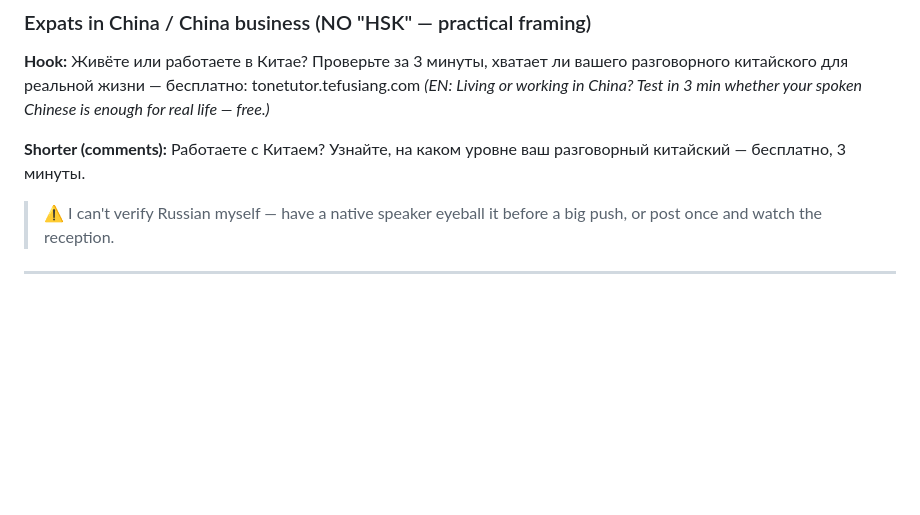
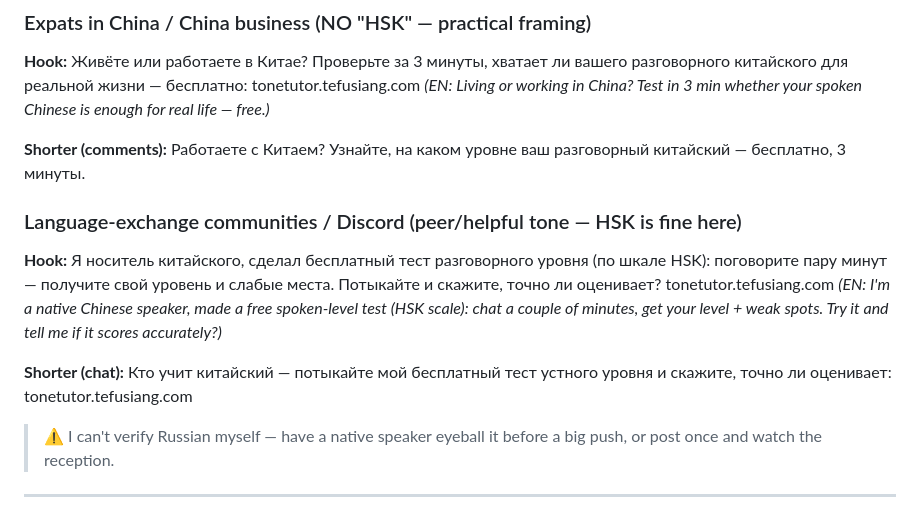
Before and after one commit to 64johnlee/tonetutor, a Markdown page: LAUNCH.md, the part around the change. Rendered like a GitHub page; blank space fills up the shorter version.

Commit message:
docs(growth): add Russian language-exchange hook to LAUNCH.md
Peer/helpful-tone hook in Russian for language-exchange / Discord communities
(HSK mention is fine here — they're learners). Hook + chat variant + English
gloss. Russian first-localization set now covers all 6 demand pools.

Co-Authored-By: Claude Opus 4.8 <noreply@anthropic.com>

```diff
--- a/LAUNCH.md
+++ b/LAUNCH.md
@@ -114,6 +114,12 @@
 
 **Shorter (comments):** Работаете с Китаем? Узнайте, на каком уровне ваш разговорный китайский — бесплатно, 3 минуты.
 
+### Language-exchange communities / Discord (peer/helpful tone — HSK is fine here)
+**Hook:** Я носитель китайского, сделал бесплатный тест разговорного уровня (по шкале HSK): поговорите пару минут — получите свой уровень и слабые места. Потыкайте и скажите, точно ли оценивает? tonetutor.tefusiang.com
+*(EN: I'm a native Chinese speaker, made a free spoken-level test (HSK scale): chat a couple of minutes, get your level + weak spots. Try it and tell me if it scores accurately?)*
+
+**Shorter (chat):** Кто учит китайский — потыкайте мой бесплатный тест устного уровня и скажите, точно ли оценивает: tonetutor.tefusiang.com
+
 > ⚠️ I can't verify Russian myself — have a native speaker eyeball it before a big push, or post once and watch the reception.
 
 ---
```
